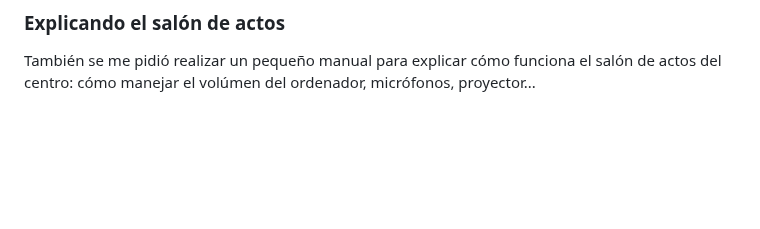
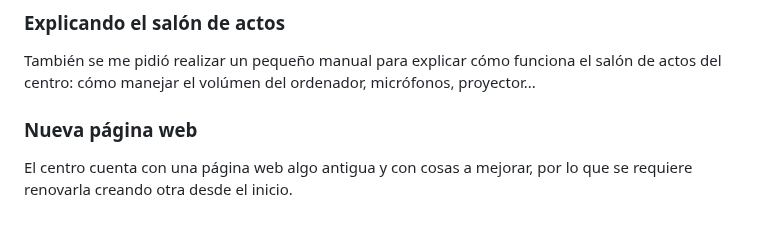
Before and after one commit to williamoliverprox/hideo55n, a Markdown page: README.md, the part around the change. Drawn GitHub-style; blank space fills up the shorter version.

```diff
--- a/README.md
+++ b/README.md
@@ -23,3 +23,6 @@ Esta tarea se puede encontrar en el directorio Webs/ScreenImages.
 
 ### Explicando el salón de actos
 También se me pidió realizar un pequeño manual para explicar cómo funciona el salón de actos del centro: cómo manejar el volúmen del ordenador, micrófonos, proyector...
+
+### Nueva página web
+El centro cuenta con una página web algo antigua y con cosas a mejorar, por lo que se requiere renovarla creando otra desde el inicio.
```
